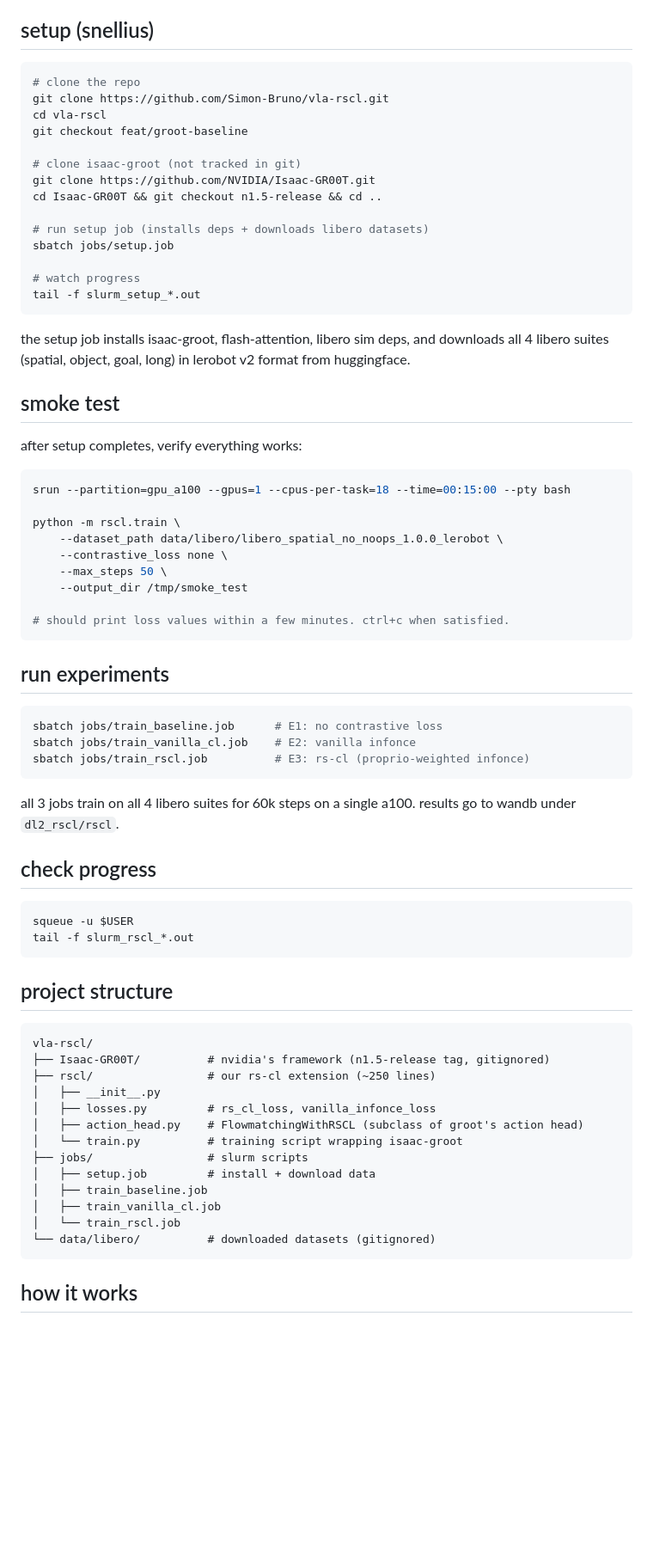
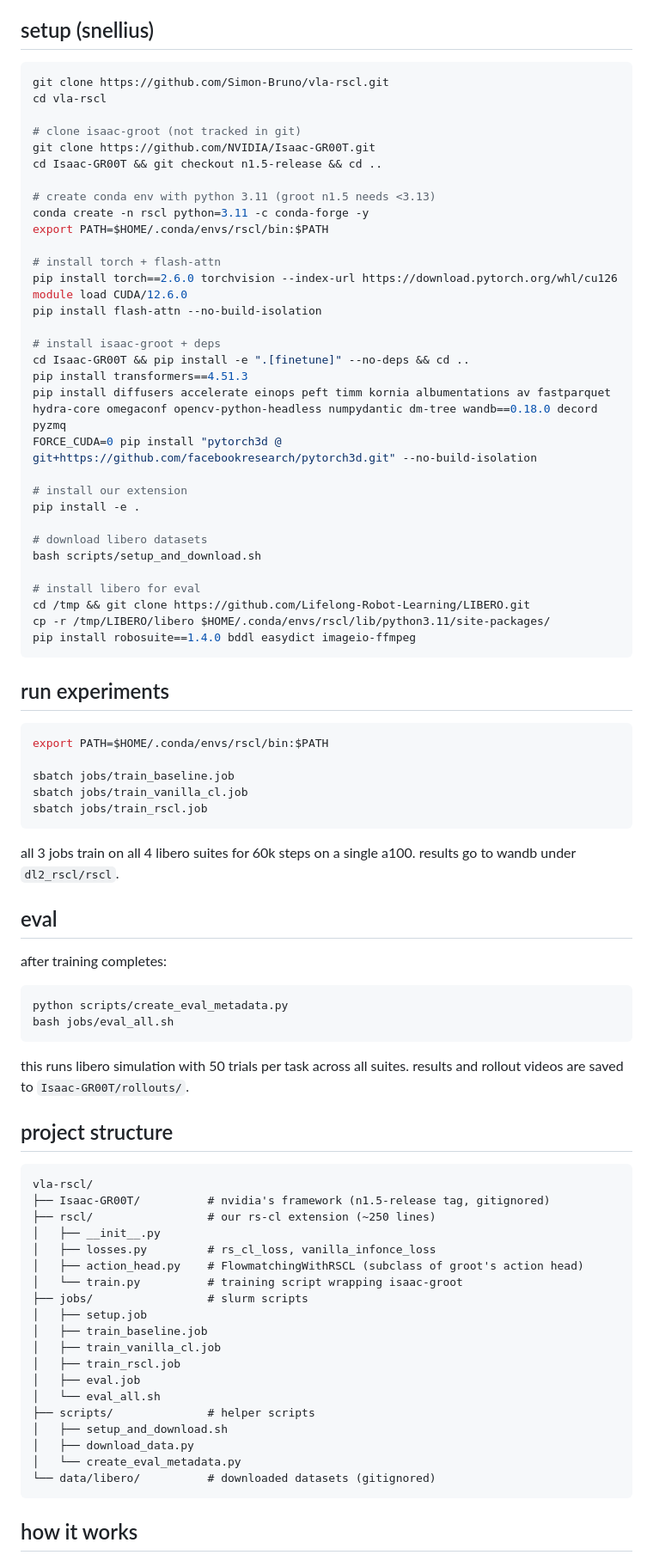
Before and after one commit to Simon-Bruno/vla-rscl, a Markdown page: README.md, the part around the change. Shown at 86% size. GitHub-like rendering; blank space fills up the shorter version.

Commit message:
docs: update readme with actual setup that works

````diff
--- a/README.md
+++ b/README.md
@@ -14,56 +14,62 @@ trains groot n1.5 on libero with 3 configs:
 ## setup (snellius)
 
 ```bash
-# clone the repo
 git clone https://github.com/Simon-Bruno/vla-rscl.git
 cd vla-rscl
-git checkout feat/groot-baseline
 
 # clone isaac-groot (not tracked in git)
 git clone https://github.com/NVIDIA/Isaac-GR00T.git
 cd Isaac-GR00T && git checkout n1.5-release && cd ..
 
-# run setup job (installs deps + downloads libero datasets)
-sbatch jobs/setup.job
+# create conda env with python 3.11 (groot n1.5 needs <3.13)
+conda create -n rscl python=3.11 -c conda-forge -y
+export PATH=$HOME/.conda/envs/rscl/bin:$PATH
 
-# watch progress
-tail -f slurm_setup_*.out
-```
+# install torch + flash-attn
+pip install torch==2.6.0 torchvision --index-url https://download.pytorch.org/whl/cu126
+module load CUDA/12.6.0
+pip install flash-attn --no-build-isolation
 
-the setup job installs isaac-groot, flash-attention, libero sim deps, and downloads all 4 libero suites (spatial, object, goal, long) in lerobot v2 format from huggingface.
+# install isaac-groot + deps
+cd Isaac-GR00T && pip install -e ".[finetune]" --no-deps && cd ..
+pip install transformers==4.51.3
+pip install diffusers accelerate einops peft timm kornia albumentations av fastparquet hydra-core omegaconf opencv-python-headless numpydantic dm-tree wandb==0.18.0 decord pyzmq
+FORCE_CUDA=0 pip install "pytorch3d @ git+https://github.com/facebookresearch/pytorch3d.git" --no-build-isolation
 
-## smoke test
+# install our extension
+pip install -e .
 
-after setup completes, verify everything works:
+# download libero datasets
+bash scripts/setup_and_download.sh
 
-```bash
-srun --partition=gpu_a100 --gpus=1 --cpus-per-task=18 --time=00:15:00 --pty bash
-
-python -m rscl.train \
-    --dataset_path data/libero/libero_spatial_no_noops_1.0.0_lerobot \
-    --contrastive_loss none \
-    --max_steps 50 \
-    --output_dir /tmp/smoke_test
-
-# should print loss values within a few minutes. ctrl+c when satisfied.
+# install libero for eval
+cd /tmp && git clone https://github.com/Lifelong-Robot-Learning/LIBERO.git
+cp -r /tmp/LIBERO/libero $HOME/.conda/envs/rscl/lib/python3.11/site-packages/
+pip install robosuite==1.4.0 bddl easydict imageio-ffmpeg
 ```
 
 ## run experiments
 
 ```bash
-sbatch jobs/train_baseline.job      # E1: no contrastive loss
-sbatch jobs/train_vanilla_cl.job    # E2: vanilla infonce
-sbatch jobs/train_rscl.job          # E3: rs-cl (proprio-weighted infonce)
+export PATH=$HOME/.conda/envs/rscl/bin:$PATH
+
+sbatch jobs/train_baseline.job
+sbatch jobs/train_vanilla_cl.job
+sbatch jobs/train_rscl.job
 ```
 
 all 3 jobs train on all 4 libero suites for 60k steps on a single a100. results go to wandb under `dl2_rscl/rscl`.
 
-## check progress
+## eval
+
+after training completes:
 
 ```bash
-squeue -u $USER
-tail -f slurm_rscl_*.out
+python scripts/create_eval_metadata.py
+bash jobs/eval_all.sh
 ```
+
+this runs libero simulation with 50 trials per task across all suites. results and rollout videos are saved to `Isaac-GR00T/rollouts/`.
 
 ## project structure
 
@@ -76,10 +82,16 @@ vla-rscl/
 │   ├── action_head.py    # FlowmatchingWithRSCL (subclass of groot's action head)
 │   └── train.py          # training script wrapping isaac-groot
 ├── jobs/                 # slurm scripts
-│   ├── setup.job         # install + download data
+│   ├── setup.job
 │   ├── train_baseline.job
 │   ├── train_vanilla_cl.job
-│   └── train_rscl.job
+│   ├── train_rscl.job
+│   ├── eval.job
+│   └── eval_all.sh
+├── scripts/              # helper scripts
+│   ├── setup_and_download.sh
+│   ├── download_data.py
+│   └── create_eval_metadata.py
 └── data/libero/          # downloaded datasets (gitignored)
 ```
 
````
